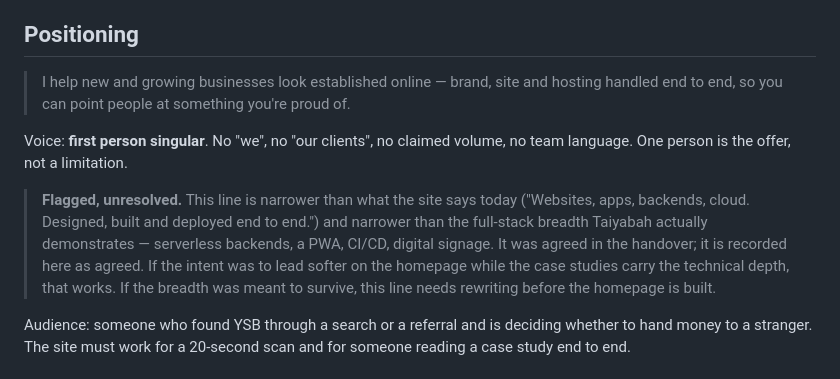
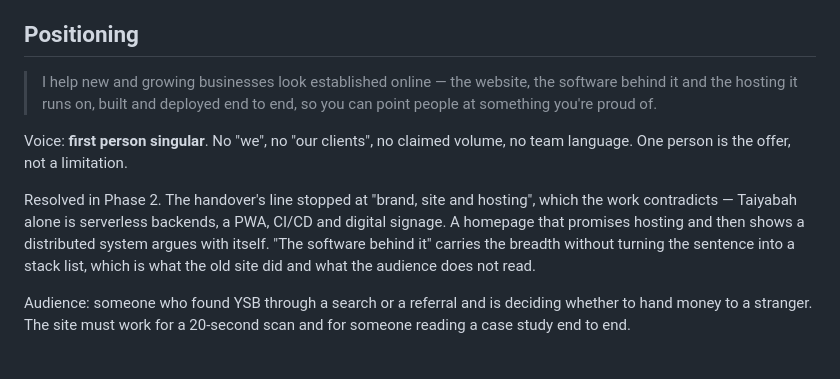
Before and after one commit to yameenbux/ysbdesignsportfolio, a Markdown page: CLAUDE.md, the part around one of its changes. Drawn GitHub-style.

```diff
--- a/CLAUDE.md
+++ b/CLAUDE.md
@@ -19,21 +19,19 @@ three-state (index / about / case) architecture all go.
 
 ## Positioning
 
-> I help new and growing businesses look established online — brand, site and
-> hosting handled end to end, so you can point people at something you're
-> proud of.
+> I help new and growing businesses look established online — the website, the
+> software behind it and the hosting it runs on, built and deployed end to
+> end, so you can point people at something you're proud of.
 
 Voice: **first person singular**. No "we", no "our clients", no claimed
 volume, no team language. One person is the offer, not a limitation.
 
-> **Flagged, unresolved.** This line is narrower than what the site says today
-> ("Websites, apps, backends, cloud. Designed, built and deployed end to end.")
-> and narrower than the full-stack breadth Taiyabah actually demonstrates —
-> serverless backends, a PWA, CI/CD, digital signage. It was agreed in the
-> handover; it is recorded here as agreed. If the intent was to lead softer on
-> the homepage while the case studies carry the technical depth, that works.
-> If the breadth was meant to survive, this line needs rewriting before the
-> homepage is built.
+Resolved in Phase 2. The handover's line stopped at "brand, site and hosting",
+which the work contradicts — Taiyabah alone is serverless backends, a PWA,
+CI/CD and digital signage. A homepage that promises hosting and then shows a
+distributed system argues with itself. "The software behind it" carries the
+breadth without turning the sentence into a stack list, which is what the old
+site did and what the audience does not read.
 
 Audience: someone who found YSB through a search or a referral and is deciding
 whether to hand money to a stranger. The site must work for a 20-second scan
```
Also changed, not shown: other parts of CLAUDE.md (+61 -4 lines).
